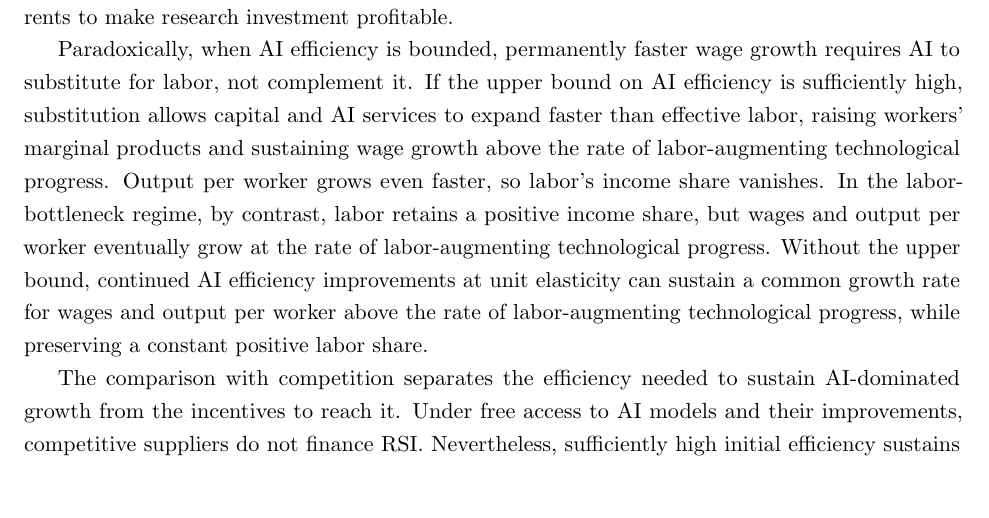
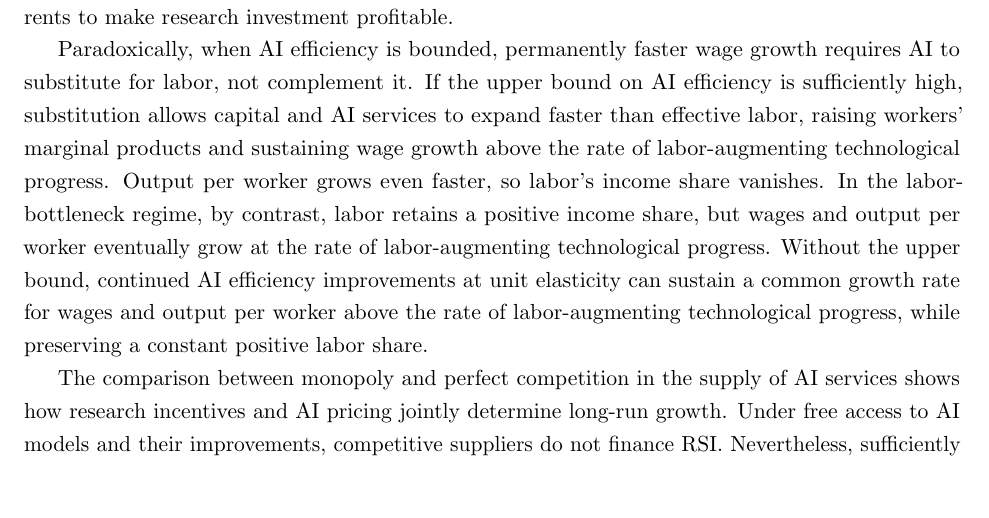
Before and after one commit to oliverpardo1979/ai-growth-and-labor, a LaTeX paper (main_rewrite.tex, which reads sections_rewrite/06_conclusion.tex): part of page 44 of 94, cut so that both start at the same text. Compiled offline with pdfLaTeX.

Commit message:
Specify market-structure comparison in conclusions

```diff
--- a/sections_rewrite/06_conclusion.tex
+++ b/sections_rewrite/06_conclusion.tex
@@ -5,8 +5,7 @@ This paper endogenizes investment in AI research, which in turn affects the pace
 
 Paradoxically, when AI efficiency is bounded, permanently faster wage growth requires AI to substitute for labor, not complement it. If the upper bound on AI efficiency is sufficiently high, substitution allows capital and AI services to expand faster than effective labor, raising workers’ marginal products and sustaining wage growth above the rate of labor-augmenting technological progress. Output per worker grows even faster, so labor’s income share vanishes. In the labor-bottleneck regime, by contrast, labor retains a positive income share, but wages and output per worker eventually grow at the rate of labor-augmenting technological progress. Without the upper bound, continued AI efficiency improvements at unit elasticity can sustain a common growth rate for wages and output per worker above the rate of labor-augmenting technological progress, while preserving a constant positive labor share.
 
-The comparison with competition separates the efficiency needed to
-sustain AI-dominated growth from the incentives to reach it. Under free
+The comparison between monopoly and perfect competition in the supply of AI services shows how research incentives and AI pricing jointly determine long-run growth. Under free
 access to AI models and their improvements, competitive suppliers do not
 finance RSI. Nevertheless, sufficiently high initial efficiency sustains
 AI-dominated growth without monopoly or further research. The simulations
```
